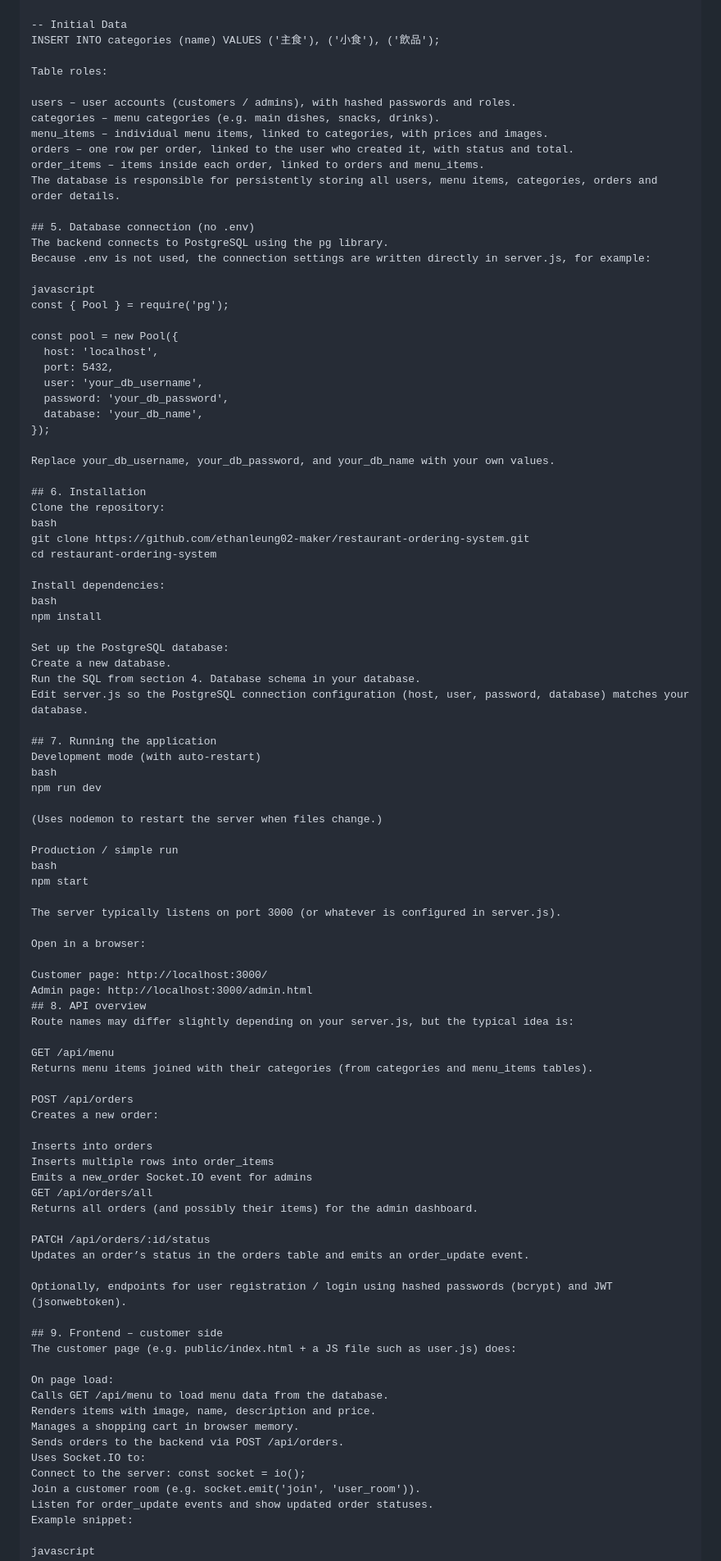
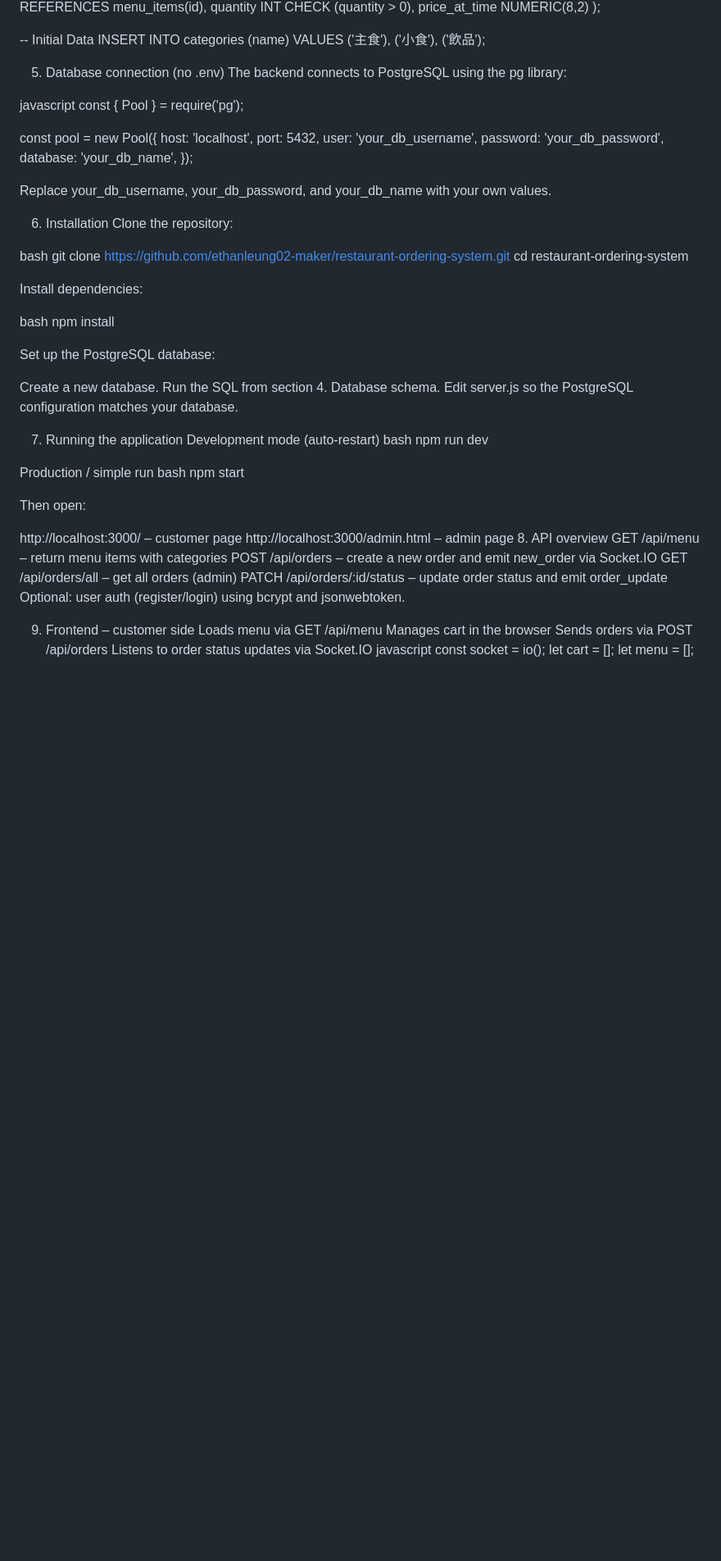
Before and after one commit to ethanleung02-maker/restaurant-ordering-system, a Markdown page: Project_HKMU/README.md, the part around one of its changes. Shown at 82% size. Drawn GitHub-style; blank space fills up the shorter version.

```diff
--- a/Project_HKMU/README.md
+++ b/Project_HKMU/README.md
@@ -147,18 +134,8 @@ CREATE TABLE order_items (
 -- Initial Data
 INSERT INTO categories (name) VALUES ('主食'), ('小食'), ('飲品');
 
-Table roles:
-
-users – user accounts (customers / admins), with hashed passwords and roles.
-categories – menu categories (e.g. main dishes, snacks, drinks).
-menu_items – individual menu items, linked to categories, with prices and images.
-orders – one row per order, linked to the user who created it, with status and total.
-order_items – items inside each order, linked to orders and menu_items.
-The database is responsible for persistently storing all users, menu items, categories, orders and order details.
-
-## 5. Database connection (no .env)
-The backend connects to PostgreSQL using the pg library.
-Because .env is not used, the connection settings are written directly in server.js, for example:
+5. Database connection (no .env)
+The backend connects to PostgreSQL using the pg library:
 
 javascript
 const { Pool } = require('pg');
@@ -173,72 +150,49 @@ const pool = new Pool({
 
 Replace your_db_username, your_db_password, and your_db_name with your own values.
 
-## 6. Installation
+6. Installation
 Clone the repository:
+
 bash
 git clone https://github.com/ethanleung02-maker/restaurant-ordering-system.git
 cd restaurant-ordering-system
 
 Install dependencies:
+
 bash
 npm install
 
 Set up the PostgreSQL database:
+
 Create a new database.
-Run the SQL from section 4. Database schema in your database.
-Edit server.js so the PostgreSQL connection configuration (host, user, password, database) matches your database.
+Run the SQL from section 4. Database schema.
+Edit server.js so the PostgreSQL configuration matches your database.
 
-## 7. Running the application
-Development mode (with auto‑restart)
+7. Running the application
+Development mode (auto‑restart)
 bash
 npm run dev
-
-(Uses nodemon to restart the server when files change.)
 
 Production / simple run
 bash
 npm start
 
-The server typically listens on port 3000 (or whatever is configured in server.js).
+Then open:
 
-Open in a browser:
+http://localhost:3000/ – customer page
+http://localhost:3000/admin.html – admin page
+8. API overview
+GET /api/menu – return menu items with categories
+POST /api/orders – create a new order and emit new_order via Socket.IO
+GET /api/orders/all – get all orders (admin)
+PATCH /api/orders/:id/status – update order status and emit order_update
+Optional: user auth (register/login) using bcrypt and jsonwebtoken.
 
-Customer page: http://localhost:3000/
-Admin page: http://localhost:3000/admin.html
-## 8. API overview
-Route names may differ slightly depending on your server.js, but the typical idea is:
-
-GET /api/menu
-Returns menu items joined with their categories (from categories and menu_items tables).
-
-POST /api/orders
-Creates a new order:
-
-Inserts into orders
-Inserts multiple rows into order_items
-Emits a new_order Socket.IO event for admins
-GET /api/orders/all
-Returns all orders (and possibly their items) for the admin dashboard.
-
-PATCH /api/orders/:id/status
-Updates an order’s status in the orders table and emits an order_update event.
-
-Optionally, endpoints for user registration / login using hashed passwords (bcrypt) and JWT (jsonwebtoken).
-
-## 9. Frontend – customer side
-The customer page (e.g. public/index.html + a JS file such as user.js) does:
-
-On page load:
-Calls GET /api/menu to load menu data from the database.
-Renders items with image, name, description and price.
-Manages a shopping cart in browser memory.
-Sends orders to the backend via POST /api/orders.
-Uses Socket.IO to:
-Connect to the server: const socket = io();
-Join a customer room (e.g. socket.emit('join', 'user_room')).
-Listen for order_update events and show updated order statuses.
-Example snippet:
-
+9. Frontend – customer side
+Loads menu via GET /api/menu
+Manages cart in the browser
+Sends orders via POST /api/orders
+Listens to order status updates via Socket.IO
 javascript
 const socket = io();
 let cart = [];
```
Also changed, not shown: other parts of Project_HKMU/README.md (+34 -79 lines).
